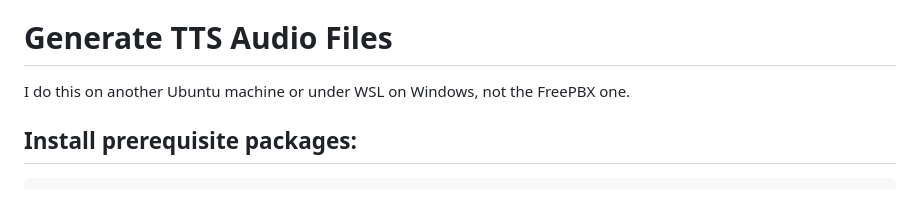
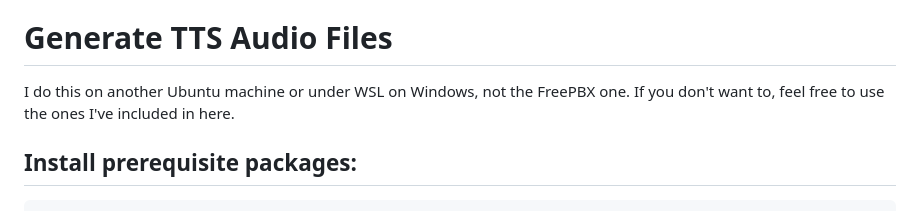
Before and after one commit to youngd24/hme-pager, a Markdown page: freepbx/README.md, the part around the change. Rendered like a GitHub page.

Commit message:
added freepbx wav files

````diff
--- a/freepbx/README.md
+++ b/freepbx/README.md
@@ -4,7 +4,7 @@ Use this to create an IVR on FreePBX/Asterisk, I'm on Debian/17, that's where th
 
 # Generate TTS Audio Files
 
-I do this on another Ubuntu machine or under WSL on Windows, not the FreePBX one.
+I do this on another Ubuntu machine or under WSL on Windows, not the FreePBX one. If you don't want to, feel free to use the ones I've included in here.
 
 ## Install prerequisite packages:
 ```
````
